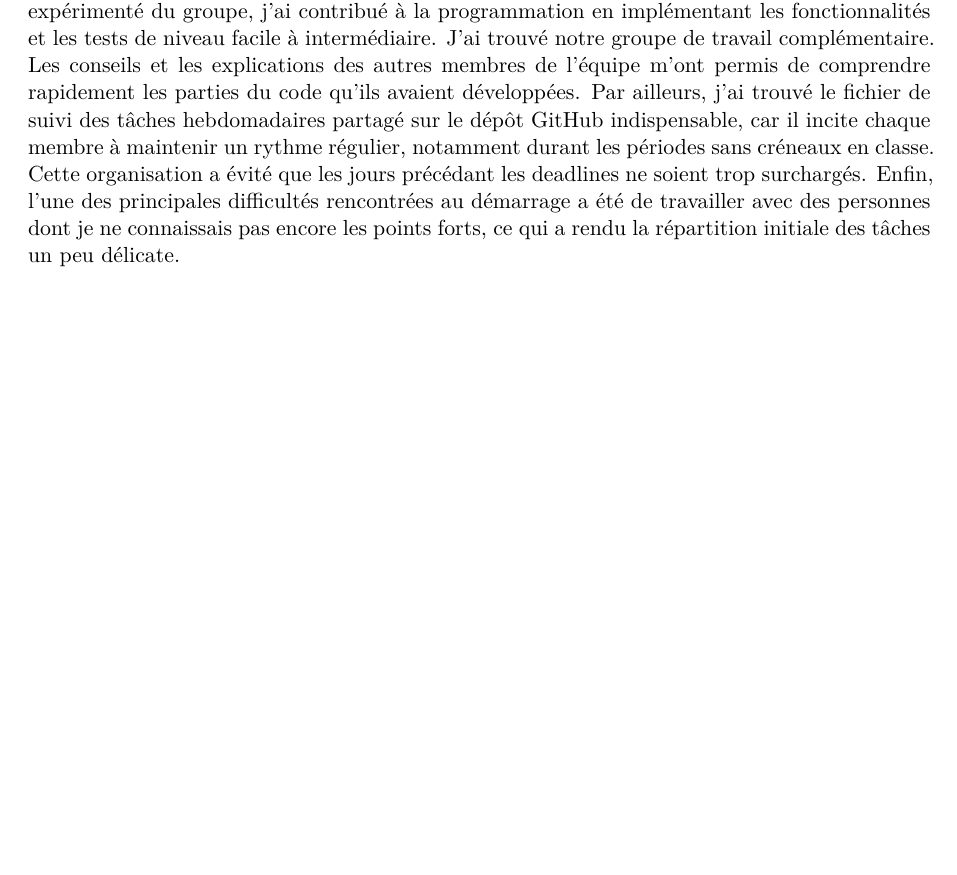
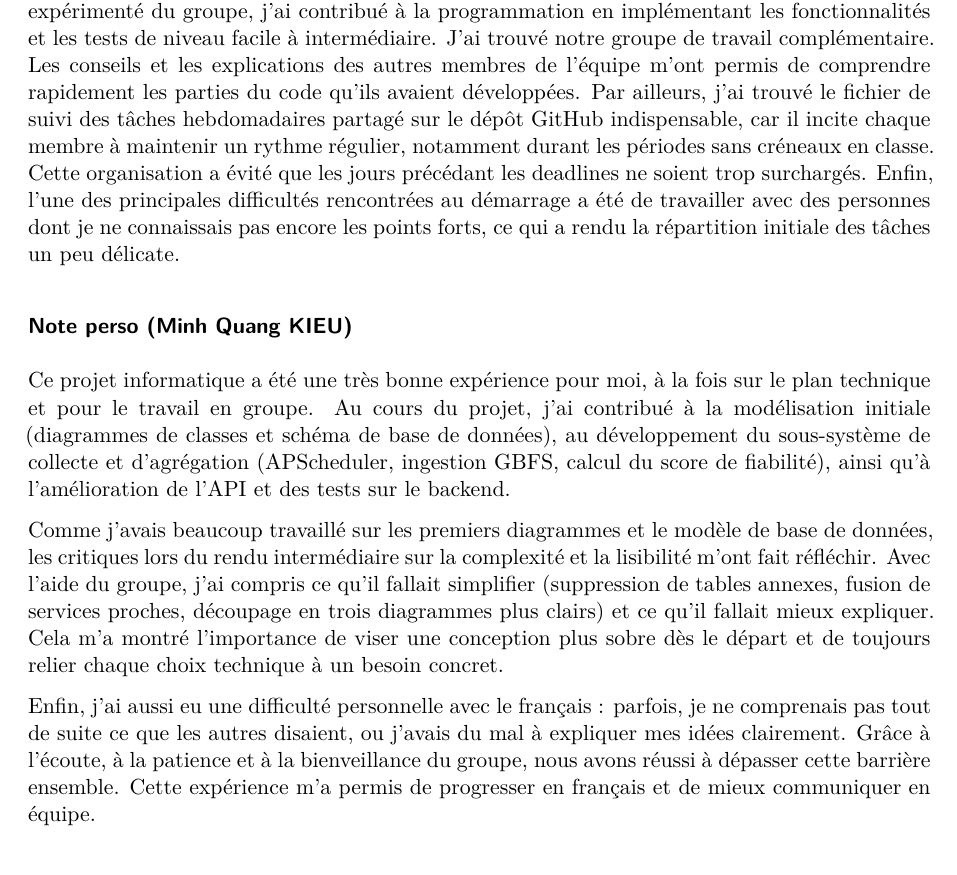
Before and after one commit to nathanlaimant/ensai-it-project-2a-team30, a Quarto document (doc/report/rapport_final_equipe_30.qmd): part of page 20 of 23 before the commit and part of page 21 of 24 after it, cut so that both start at the same text, the shorter picture padded with empty space. Rendered offline with R 4.5, knitr and Pandoc in place of Quarto, then LaTeX, with nearby package versions; drawn as R Markdown's standard PDF in place of the format the file asks for.

Commit message:
doc: bilan perso

```diff
--- a/doc/report/rapport_final_equipe_30.qmd
+++ b/doc/report/rapport_final_equipe_30.qmd
@@ -425,7 +419,3 @@ Ce projet m’a permis de mieux comprendre la structure et le fonctionnement de
-N’étant pas le plus expérimenté du groupe, j’ai contribué à la programmation en implémentant les fonctionnalités et les tests de niveau facile à intermédiaire. J’ai trouvé notre groupe de travail complémentaire. Les conseils et les explications des autres membres de l’équipe m’ont permis de comprendre rapidement les parties du code qu’ils avaient développées. Par ailleurs, j’ai trouvé le fichier de suivi des tâches hebdomadaires partagé sur le dépôt GitHub indispensable, car il incite chaque membre à maintenir un rythme régulier, notamment durant les périodes sans créneaux en classe. Cette organisation a évité que les jours précédant les deadlines ne soient trop surchargés.
-Enfin, l’une des principales difficultés rencontrées au démarrage a été de travailler avec des personnes dont je ne connaissais pas encore les points forts, ce qui a rendu la répartition initiale des tâches un peu délicate.
-
-
 ### Difficultés rencontrées {.unnumbered}
 
 Les difficultés que nous avons pu rencontrer n’ont jamais été très importantes. Nous avons tout de même fait face à de petits contretemps tout au long du projet.
@@ -452,3 +449,13 @@ $\implies$ Points à améliorer
+N’étant pas le plus expérimenté du groupe, j’ai contribué à la programmation en implémentant les fonctionnalités et les tests de niveau facile à intermédiaire. J’ai trouvé notre groupe de travail complémentaire. Les conseils et les explications des autres membres de l’équipe m’ont permis de comprendre rapidement les parties du code qu’ils avaient développées. Par ailleurs, j’ai trouvé le fichier de suivi des tâches hebdomadaires partagé sur le dépôt GitHub indispensable, car il incite chaque membre à maintenir un rythme régulier, notamment durant les périodes sans créneaux en classe. Cette organisation a évité que les jours précédant les deadlines ne soient trop surchargés.
+Enfin, l’une des principales difficultés rencontrées au démarrage a été de travailler avec des personnes dont je ne connaissais pas encore les points forts, ce qui a rendu la répartition initiale des tâches un peu délicate.
+
+### Note perso (Minh Quang KIEU) {.unnumbered}
+
+Ce projet informatique a été une très bonne expérience pour moi, à la fois sur le plan technique et pour le travail en groupe. Au cours du projet, j'ai contribué à la modélisation initiale (diagrammes de classes et schéma de base de données), au développement du sous-système de collecte et d'agrégation (APScheduler, ingestion GBFS, calcul du score de fiabilité), ainsi qu'à l'amélioration de l'API et des tests sur le backend.
+
+Comme j'avais beaucoup travaillé sur les premiers diagrammes et le modèle de base de données, les critiques lors du rendu intermédiaire sur la complexité et la lisibilité m'ont fait réfléchir. Avec l'aide du groupe, j'ai compris ce qu'il fallait simplifier (suppression de tables annexes, fusion de services proches, découpage en trois diagrammes plus clairs) et ce qu'il fallait mieux expliquer. Cela m'a montré l'importance de viser une conception plus sobre dès le départ et de toujours relier chaque choix technique à un besoin concret.
+
+Enfin, j'ai aussi eu une difficulté personnelle avec le français : parfois, je ne comprenais pas tout de suite ce que les autres disaient, ou j'avais du mal à expliquer mes idées clairement. Grâce à l'écoute, à la patience et à la bienveillance du groupe, nous avons réussi à dépasser cette barrière ensemble. Cette expérience m'a permis de progresser en français et de mieux communiquer en équipe.
 
 ## Calcul de la proximité des stations {.unnumbered}
 
```
Also changed, not shown: doc/report/rapport_final_equipe_30.qmd (13 more changed lines).
